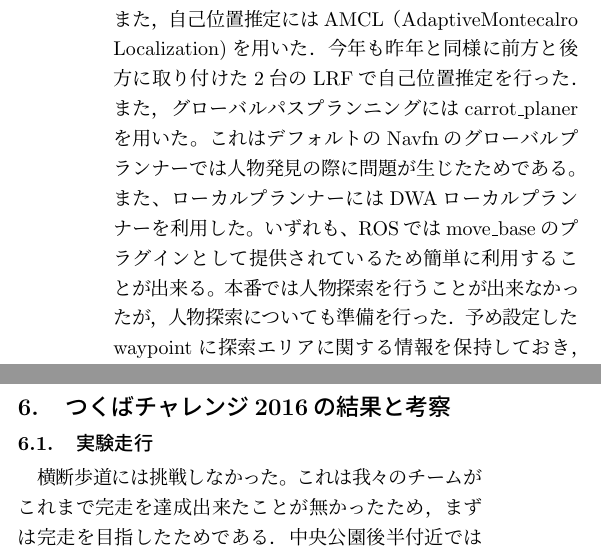
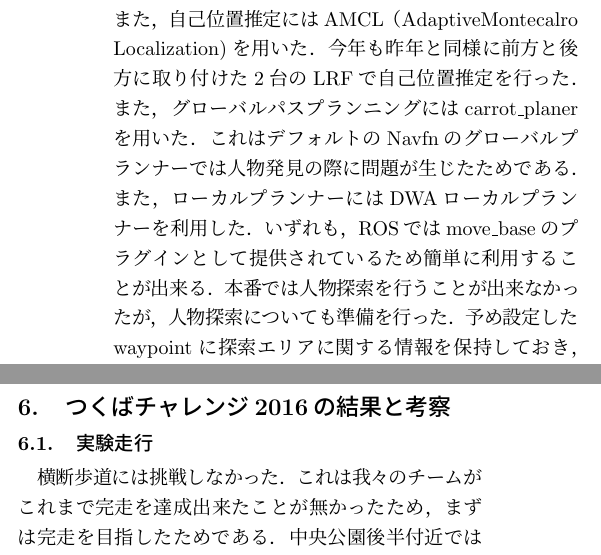
Before and after one commit to CIR-KIT/TsukubaChallengeReports, a LaTeX document (2016/third_robot/tc2016_third.tex, which reads 2016/third_robot/kitc3system.tex, 2016/third_robot/result_and_discussion.tex): two parts of the columns of pages 2 and 4 of 5, joined at a grey line, cut so that both start at the same text. Compiled offline with pLaTeX and dvipdfmx.

Commit message:
句読点を修正

```diff
--- a/2016/third_robot/kitc3system.tex
+++ b/2016/third_robot/kitc3system.tex
@@ -27,7 +27,7 @@ KIT-C3 は環境観測用センサとして前方下部に LRF (北陽電機製U
 開発したロボットには先述のとおりROSを導入している．これはソフトウェアの再利用性を意識したものである．実際，KIT-C3で開発したソフトウェアをKIT-C4やKIT-C5で再利用することが可能であり，開発時間の短縮を図ることができる．また，ROSを用いることでデバッグや可視化に有効なツールだけでなく，世界中の開発者が作成したライブラリを容易に利用することができる．ゆえに我々は，ソフトウェア構成においてROSを採用した．
 
 \subsubsection{走行手法}
-自律走行には，ROSのnavigationスタックを利用した．予め環境地図を作成し，環境地図上にWaypointを1メートル毎に設定し，それらを順に辿っていくようにして自律移動を行った．Waypointの設定はROSの可視化ソフトウェアrviz上でクリックやドラッグ操作で設定できるパッケージを開発しこれを用いた．経路生成および障害物回避にはmove\_baseパッケージを用いた．また，自己位置推定にはAMCL（AdaptiveMontecalro Localization)を用いた．今年も昨年と同様に前方と後方に取り付けた2台のLRFで自己位置推定を行った．また，グローバルパスプランニングにはcarrot\_planerを用いた。これはデフォルトのNavfnのグローバルプランナーでは人物発見の際に問題が生じたためである。また、ローカルプランナーにはDWAローカルプランナーを利用した。いずれも、ROSではmove\_baseのプラグインとして提供されているため簡単に利用することが出来る。
+自律走行には，ROSのnavigationスタックを利用した．予め環境地図を作成し，環境地図上にWaypointを1メートル毎に設定し，それらを順に辿っていくようにして自律移動を行った．Waypointの設定はROSの可視化ソフトウェアrviz上でクリックやドラッグ操作で設定できるパッケージを開発しこれを用いた．経路生成および障害物回避にはmove\_baseパッケージを用いた．また，自己位置推定にはAMCL（AdaptiveMontecalro Localization)を用いた．今年も昨年と同様に前方と後方に取り付けた2台のLRFで自己位置推定を行った．また，グローバルパスプランニングにはcarrot\_planerを用いた．これはデフォルトのNavfnのグローバルプランナーでは人物発見の際に問題が生じたためである．また，ローカルプランナーにはDWAローカルプランナーを利用した．いずれも，ROSではmove\_baseのプラグインとして提供されているため簡単に利用することが出来る．
 本番では人物探索を行うことが出来なかったが，人物探索についても準備を行った．予め設定したwaypointに探索エリアに関する情報を保持しておき，waypointの切替時に探索エリアかつ探索対象を発見して場合に探索対象候補へのアプローチを行った．探索対象の検出方法については\ref{200657_7Dec16}章で説明する．
 
 \subsubsection{環境地図}
--- a/2016/third_robot/result_and_discussion.tex
+++ b/2016/third_robot/result_and_discussion.tex
@@ -4,7 +4,7 @@
 \begin{document}
 \section{つくばチャレンジ2016の結果と考察}
 \subsection{実験走行}
-横断歩道には挑戦しなかった。これは我々のチームがこれまで完走を達成出来たことが無かったため，まずは完走を目指したためである．
+横断歩道には挑戦しなかった．これは我々のチームがこれまで完走を達成出来たことが無かったため，まずは完走を目指したためである．
 中央公園後半付近ではランドマークになるものが少なく，上手く地図作成出来ず，実験走行では自律走行に失敗することがあった．
 
 \subsection{本走行結果}
```
Also changed, not shown: 2016/third_robot/about_find_target.tex (+1 -1 lines).
